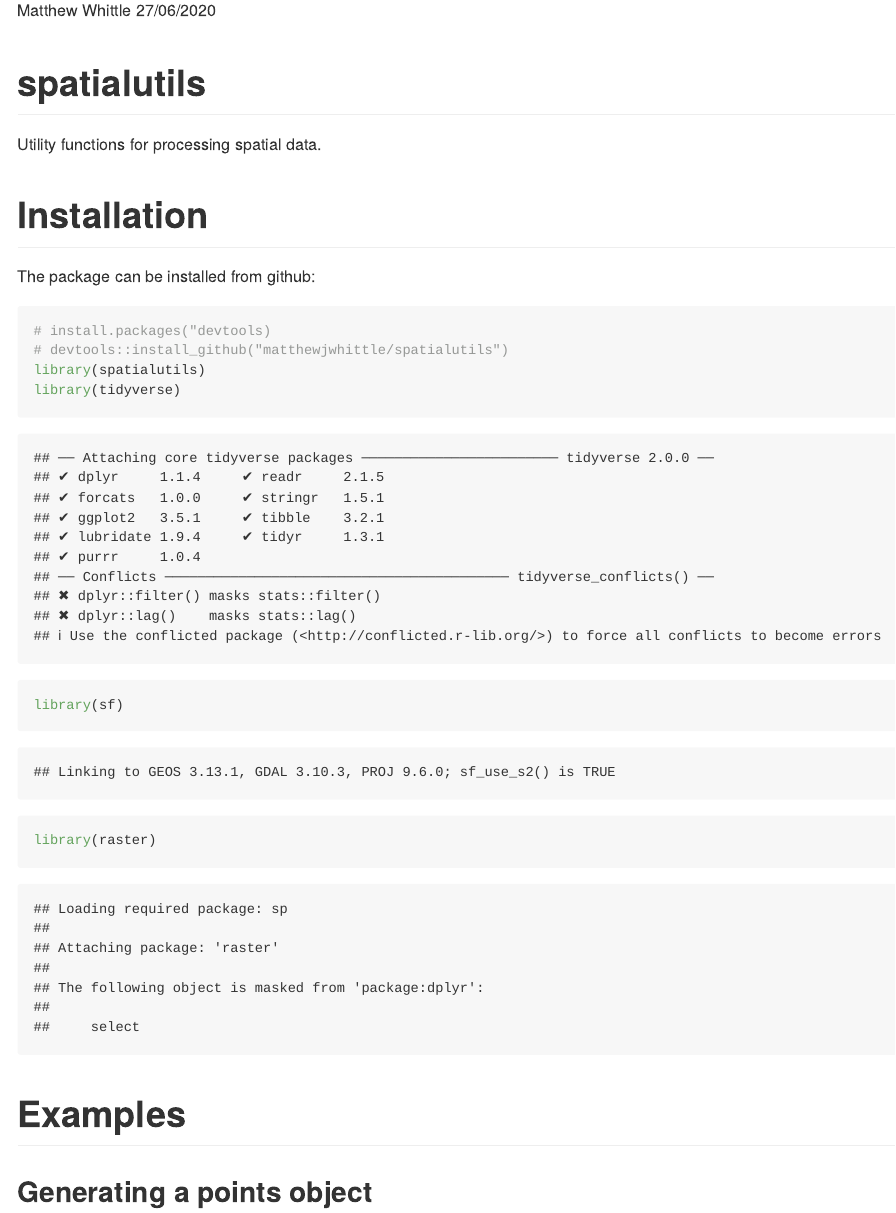
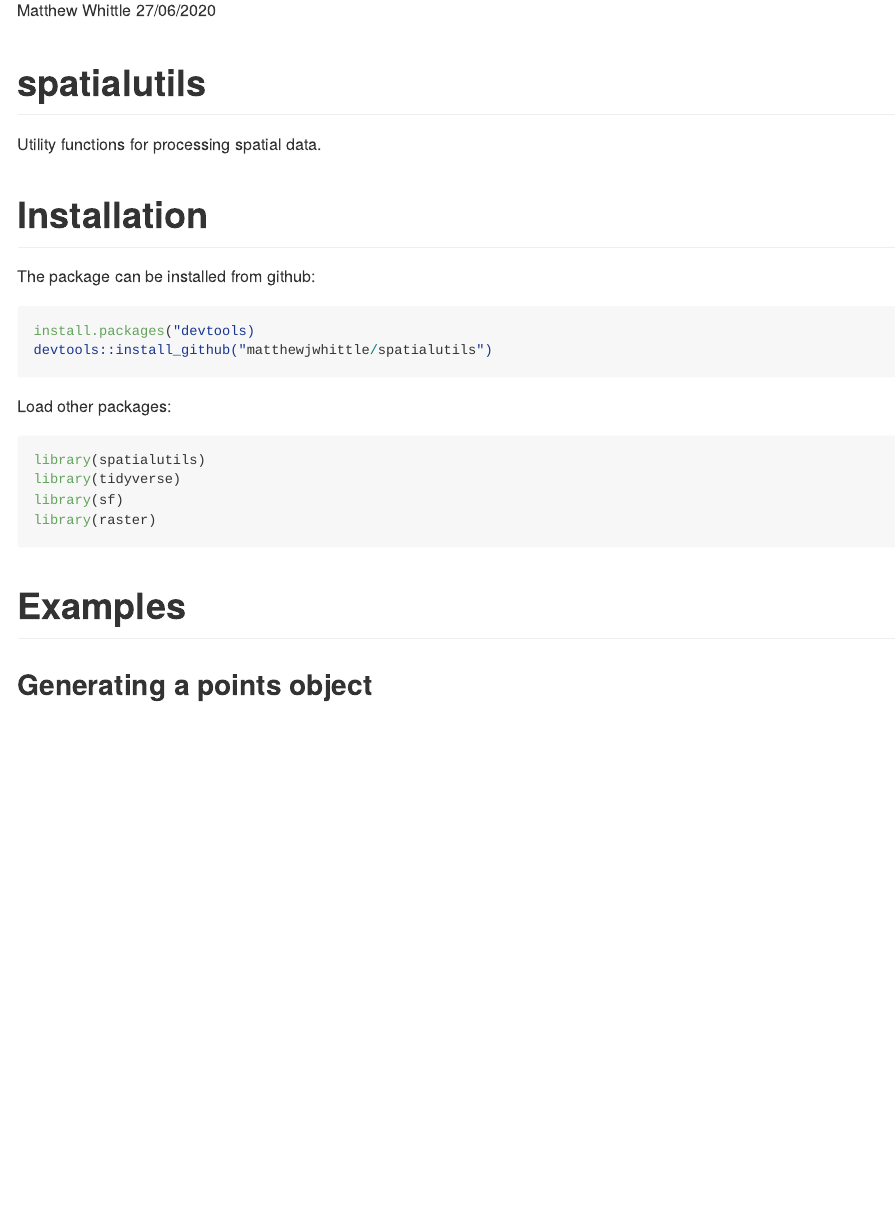
Before and after one commit to MatthewJWhittle/spatialutils, an R Markdown document (README.Rmd): the page in a window 1100 px wide, from 110 px down. Rendered offline with R 4.5, knitr and Pandoc, with nearby package versions; some code elsewhere in the file could not run offline; common packages that the code uses without loading them are loaded.

Commit message:
tidy readme appearance

````diff
--- a/README.Rmd
+++ b/README.Rmd
@@ -14,9 +14,13 @@ Utility functions for processing spatial data.
 
 # Installation
 The package can be installed from github:
-```{r}
-# install.packages("devtools)
-# devtools::install_github("matthewjwhittle/spatialutils")
+```{r eval=FALSE}
+install.packages("devtools)
+devtools::install_github("matthewjwhittle/spatialutils")
+```
+
+Load other packages:
+```{r warning=FALSE, message=FALSE}
 library(spatialutils)
 library(tidyverse)
 library(sf)
````
Also changed, not shown: README.md, README_files/figure-gfm/unnamed-chunk-3-1.png, README_files/figure-gfm/unnamed-chunk-4-1.png, README_files/figure-gfm/unnamed-chunk-5-1.png (added), README_files/figure-gfm/unnamed-chunk-5-2.png (added).
